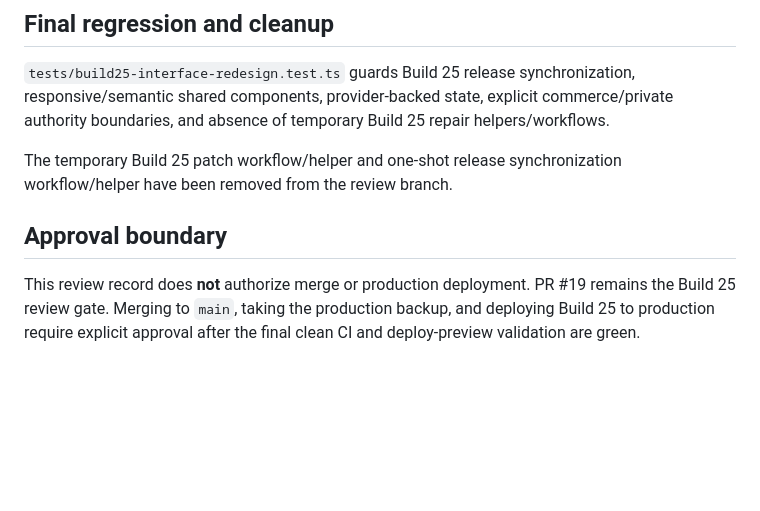
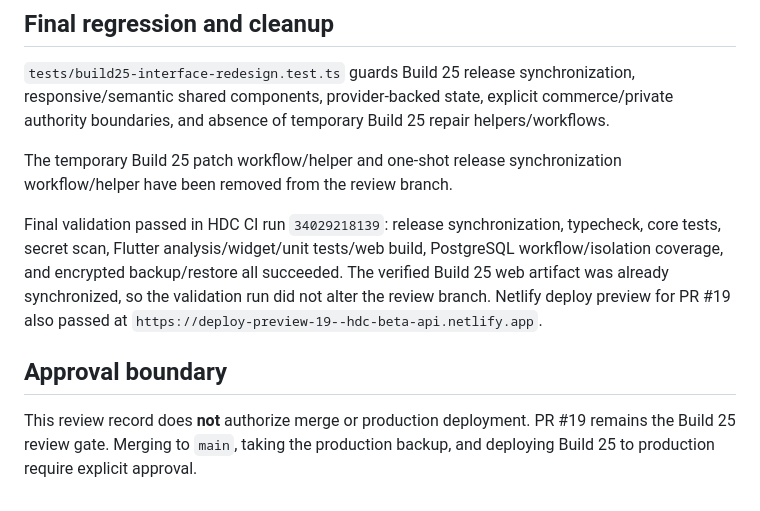
Before and after one commit to cyriltagalog123-a11y/hdc-beta-api, a Markdown page: docs/build25-final-review.md, the part around the change. Rendered like a GitHub page; blank space fills up the shorter version.

Commit message:
Build 25G: close final review record

```diff
--- a/docs/build25-final-review.md
+++ b/docs/build25-final-review.md
@@ -40,6 +40,8 @@ Build 25 is an interface/interaction redesign and does not weaken the existing b
 
 The temporary Build 25 patch workflow/helper and one-shot release synchronization workflow/helper have been removed from the review branch.
 
+Final validation passed in HDC CI run `34029218139`: release synchronization, typecheck, core tests, secret scan, Flutter analysis/widget/unit tests/web build, PostgreSQL workflow/isolation coverage, and encrypted backup/restore all succeeded. The verified Build 25 web artifact was already synchronized, so the validation run did not alter the review branch. Netlify deploy preview for PR #19 also passed at `https://deploy-preview-19--hdc-beta-api.netlify.app`.
+
 ## Approval boundary
 
-This review record does **not** authorize merge or production deployment. PR #19 remains the Build 25 review gate. Merging to `main`, taking the production backup, and deploying Build 25 to production require explicit approval after the final clean CI and deploy-preview validation are green.
+This review record does **not** authorize merge or production deployment. PR #19 remains the Build 25 review gate. Merging to `main`, taking the production backup, and deploying Build 25 to production require explicit approval.
```
